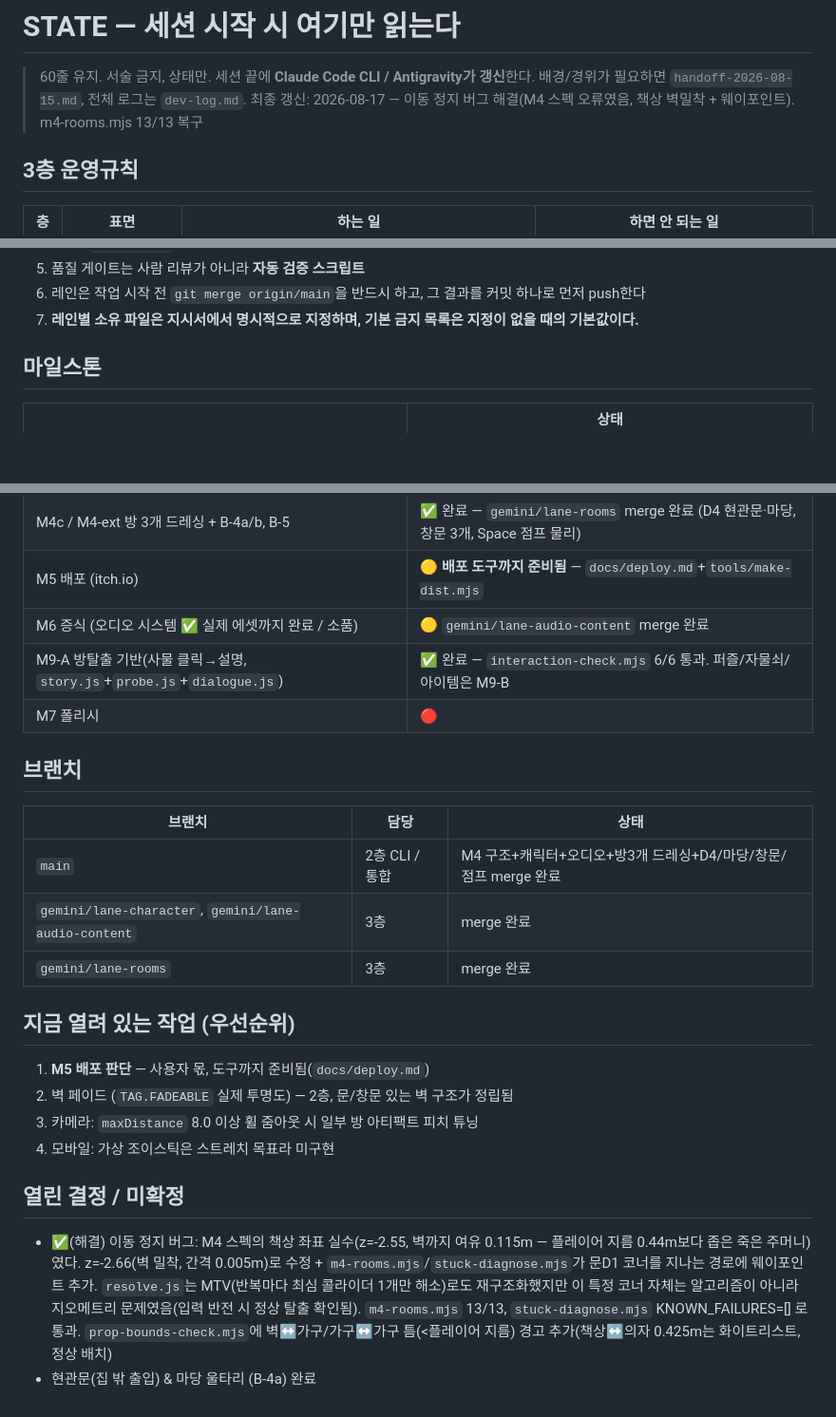
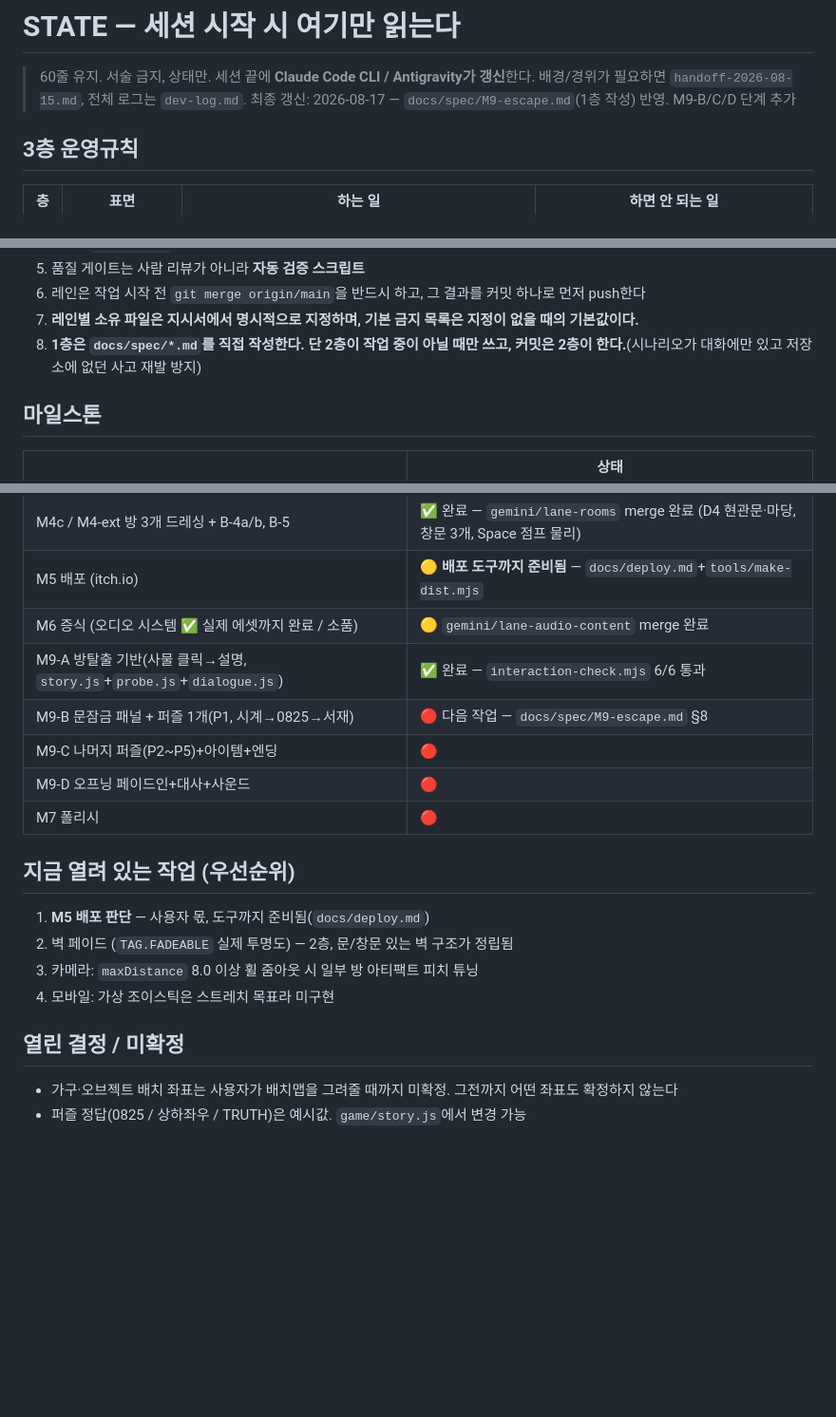
Before and after one commit to huichul2-collab/260814_mini_game, a Markdown page: docs/STATE.md, 3 parts joined by grey strips. Shown at 95% size. Rendered like a GitHub page; blank space fills up the shorter version.

```diff
--- a/docs/STATE.md
+++ b/docs/STATE.md
@@ -2,7 +2,7 @@
 
 > 60줄 유지. 서술 금지, 상태만. 세션 끝에 **Claude Code CLI / Antigravity가 갱신**한다.
 > 배경/경위가 필요하면 `handoff-2026-08-15.md`, 전체 로그는 `dev-log.md`.
-> 최종 갱신: 2026-08-17 — 이동 정지 버그 해결(M4 스펙 오류였음, 책상 벽밀착 + 웨이포인트). m4-rooms.mjs 13/13 복구
+> 최종 갱신: 2026-08-17 — `docs/spec/M9-escape.md`(1층 작성) 반영. M9-B/C/D 단계 추가
 
 ## 3층 운영규칙
 
@@ -20,6 +20,7 @@
 5. 품질 게이트는 사람 리뷰가 아니라 **자동 검증 스크립트**
 6. 레인은 작업 시작 전 `git merge origin/main`을 반드시 하고, 그 결과를 커밋 하나로 먼저 push한다
 7. **레인별 소유 파일은 지시서에서 명시적으로 지정하며, 기본 금지 목록은 지정이 없을 때의 기본값이다.**
+8. **1층은 `docs/spec/*.md`를 직접 작성한다. 단 2층이 작업 중이 아닐 때만 쓰고, 커밋은 2층이 한다.**(시나리오가 대화에만 있고 저장소에 없던 사고 재발 방지)
 
 ## 마일스톤
 
@@ -33,16 +34,11 @@
 | M4c / M4-ext 방 3개 드레싱 + B-4a/b, B-5 | ✅ 완료 — `gemini/lane-rooms` merge 완료 (D4 현관문·마당, 창문 3개, Space 점프 물리) |
 | M5 배포 (itch.io) | 🟡 **배포 도구까지 준비됨** — `docs/deploy.md`+`tools/make-dist.mjs` |
 | M6 증식 (오디오 시스템 ✅ 실제 에셋까지 완료 / 소품) | 🟡 `gemini/lane-audio-content` merge 완료 |
-| M9-A 방탈출 기반(사물 클릭→설명, `story.js`+`probe.js`+`dialogue.js`) | ✅ 완료 — `interaction-check.mjs` 6/6 통과. 퍼즐/자물쇠/아이템은 M9-B |
+| M9-A 방탈출 기반(사물 클릭→설명, `story.js`+`probe.js`+`dialogue.js`) | ✅ 완료 — `interaction-check.mjs` 6/6 통과 |
+| M9-B 문잠금 패널 + 퍼즐 1개(P1, 시계→0825→서재) | 🔴 다음 작업 — `docs/spec/M9-escape.md` §8 |
+| M9-C 나머지 퍼즐(P2~P5)+아이템+엔딩 | 🔴 |
+| M9-D 오프닝 페이드인+대사+사운드 | 🔴 |
 | M7 폴리시 | 🔴 |
-
-## 브랜치
-
-| 브랜치 | 담당 | 상태 |
-|---|---|---|
-| `main` | 2층 CLI / 통합 | M4 구조+캐릭터+오디오+방3개 드레싱+D4/마당/창문/점프 merge 완료 |
-| `gemini/lane-character`, `gemini/lane-audio-content` | 3층 | merge 완료 |
-| `gemini/lane-rooms` | 3층 | merge 완료 |
 
 ## 지금 열려 있는 작업 (우선순위)
 
@@ -53,5 +49,5 @@
 
 ## 열린 결정 / 미확정
 
-- ✅(해결) 이동 정지 버그: M4 스펙의 책상 좌표 실수(z=-2.55, 벽까지 여유 0.115m — 플레이어 지름 0.44m보다 좁은 죽은 주머니)였다. z=-2.66(벽 밀착, 간격 0.005m)로 수정 + `m4-rooms.mjs`/`stuck-diagnose.mjs`가 문D1 코너를 지나는 경로에 웨이포인트 추가. `resolve.js`는 MTV(반복마다 최심 콜라이더 1개만 해소)로도 재구조화했지만 이 특정 코너 자체는 알고리즘이 아니라 지오메트리 문제였음(입력 반전 시 정상 탈출 확인됨). `m4-rooms.mjs` 13/13, `stuck-diagnose.mjs` KNOWN_FAILURES=[] 로 통과. `prop-bounds-check.mjs`에 벽↔가구/가구↔가구 틈(<플레이어 지름) 경고 추가(책상↔의자 0.425m는 화이트리스트, 정상 배치)
-- 현관문(집 밖 출입) & 마당 울타리 (B-4a) 완료
+- 가구·오브젝트 배치 좌표는 사용자가 배치맵을 그려줄 때까지 미확정. 그전까지 어떤 좌표도 확정하지 않는다
+- 퍼즐 정답(0825 / 상하좌우 / TRUTH)은 예시값. `game/story.js`에서 변경 가능
```
Also changed, not shown: dev-log.md (+21 -0 lines), docs/spec/M9-escape.md (added, +226 -0 lines).
